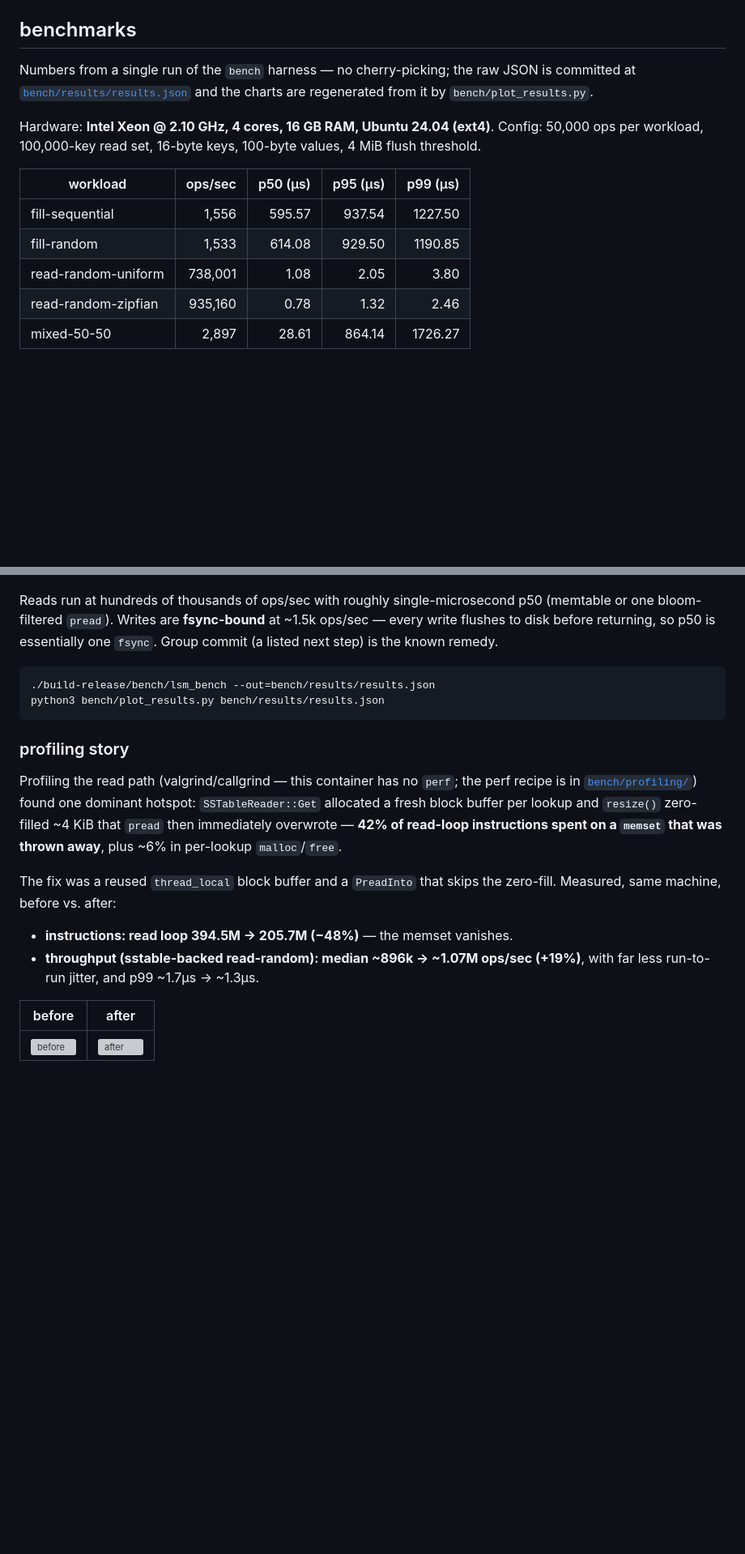
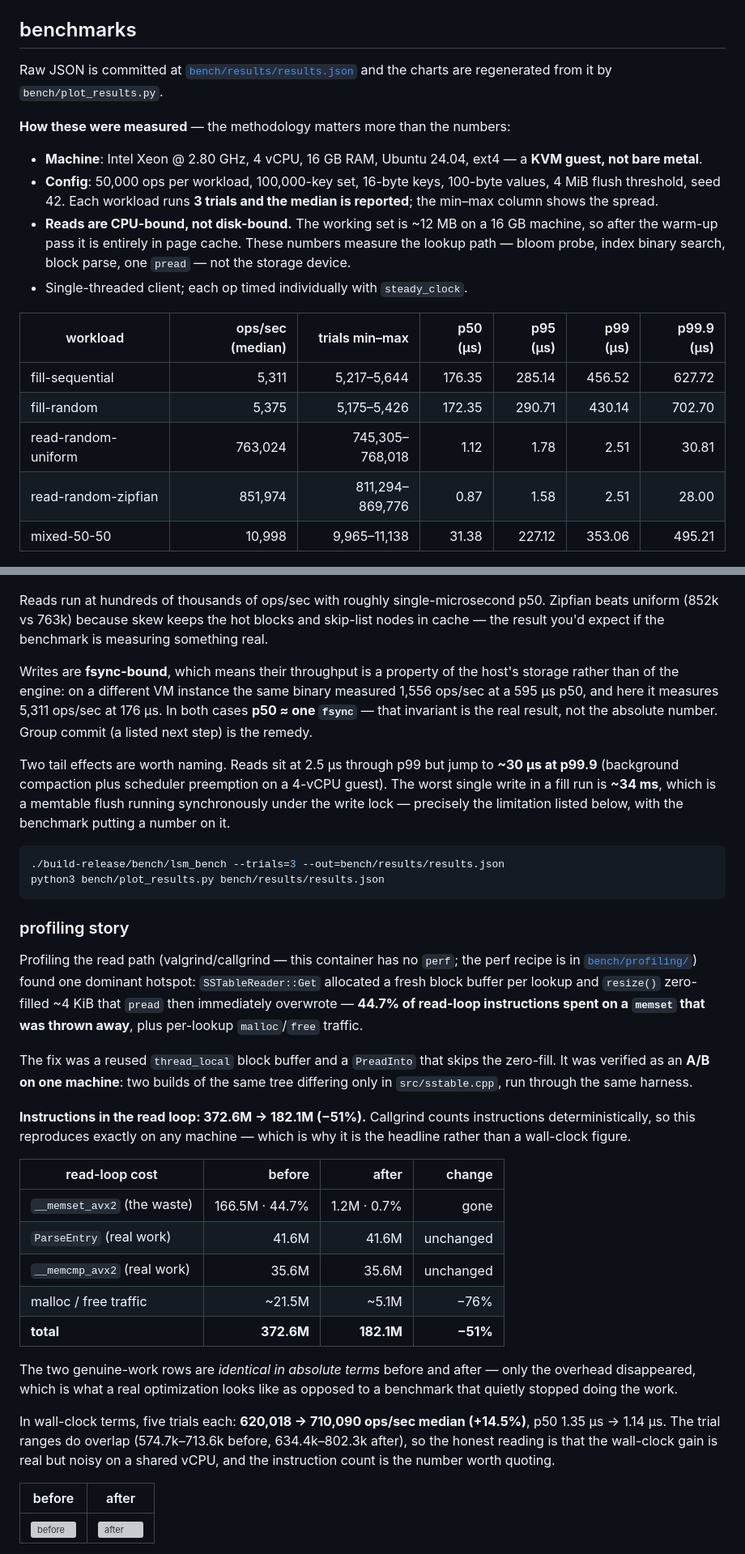
Before and after one commit to aayushhks/lsm-storage-engine, a Markdown page: README.md, 2 parts joined by grey strips. Shown at 81% size. Drawn GitHub-style; blank space fills up the shorter version; grey boxes are pictures that could not be loaded.

Commit message:
update readme benchmark and profiling numbers with methodology

````diff
--- a/README.md
+++ b/README.md
@@ -103,32 +106,52 @@ fallible call returns a `Status`; a missing key is `Status::NotFound`.
 
 ## benchmarks
 
-Numbers from a single run of the `bench` harness — no cherry-picking; the raw JSON
-is committed at [`bench/results/results.json`](bench/results/results.json) and the
-charts are regenerated from it by `bench/plot_results.py`.
+Raw JSON is committed at [`bench/results/results.json`](bench/results/results.json)
+and the charts are regenerated from it by `bench/plot_results.py`.
 
-Hardware: **Intel Xeon @ 2.10 GHz, 4 cores, 16 GB RAM, Ubuntu 24.04 (ext4)**.
-Config: 50,000 ops per workload, 100,000-key read set, 16-byte keys, 100-byte
-values, 4 MiB flush threshold.
+**How these were measured** — the methodology matters more than the numbers:
 
-| workload | ops/sec | p50 (µs) | p95 (µs) | p99 (µs) |
-|---|---:|---:|---:|---:|
-| fill-sequential | 1,556 | 595.57 | 937.54 | 1227.50 |
-| fill-random | 1,533 | 614.08 | 929.50 | 1190.85 |
-| read-random-uniform | 738,001 | 1.08 | 2.05 | 3.80 |
-| read-random-zipfian | 935,160 | 0.78 | 1.32 | 2.46 |
-| mixed-50-50 | 2,897 | 28.61 | 864.14 | 1726.27 |
+- **Machine**: Intel Xeon @ 2.80 GHz, 4 vCPU, 16 GB RAM, Ubuntu 24.04, ext4 — a
+  **KVM guest, not bare metal**.
+- **Config**: 50,000 ops per workload, 100,000-key set, 16-byte keys, 100-byte
+  values, 4 MiB flush threshold, seed 42. Each workload runs **3 trials and the
+  median is reported**; the min–max column shows the spread.
+- **Reads are CPU-bound, not disk-bound.** The working set is ~12 MB on a 16 GB
+  machine, so after the warm-up pass it is entirely in page cache. These numbers
+  measure the lookup path — bloom probe, index binary search, block parse, one
+  `pread` — not the storage device.
+- Single-threaded client; each op timed individually with `steady_clock`.
+
+| workload | ops/sec (median) | trials min–max | p50 (µs) | p95 (µs) | p99 (µs) | p99.9 (µs) |
+|---|---:|---:|---:|---:|---:|---:|
+| fill-sequential | 5,311 | 5,217–5,644 | 176.35 | 285.14 | 456.52 | 627.72 |
+| fill-random | 5,375 | 5,175–5,426 | 172.35 | 290.71 | 430.14 | 702.70 |
+| read-random-uniform | 763,024 | 745,305–768,018 | 1.12 | 1.78 | 2.51 | 30.81 |
+| read-random-zipfian | 851,974 | 811,294–869,776 | 0.87 | 1.58 | 2.51 | 28.00 |
+| mixed-50-50 | 10,998 | 9,965–11,138 | 31.38 | 227.12 | 353.06 | 495.21 |
 
 ![Throughput by workload](bench/results/ops_per_sec.png)
 ![Latency percentiles by workload](bench/results/latency.png)
 
-Reads run at hundreds of thousands of ops/sec with roughly single-microsecond p50
-(memtable or one bloom-filtered `pread`). Writes are **fsync-bound** at ~1.5k
-ops/sec — every write flushes to disk before returning, so p50 is essentially one
-`fsync`. Group commit (a listed next step) is the known remedy.
+Reads run at hundreds of thousands of ops/sec with roughly single-microsecond p50.
+Zipfian beats uniform (852k vs 763k) because skew keeps the hot blocks and
+skip-list nodes in cache — the result you'd expect if the benchmark is measuring
+something real.
+
+Writes are **fsync-bound**, which means their throughput is a property of the
+host's storage rather than of the engine: on a different VM instance the same
+binary measured 1,556 ops/sec at a 595 µs p50, and here it measures 5,311 ops/sec
+at 176 µs. In both cases **p50 ≈ one `fsync`** — that invariant is the real
+result, not the absolute number. Group commit (a listed next step) is the remedy.
+
+Two tail effects are worth naming. Reads sit at 2.5 µs through p99 but jump to
+**~30 µs at p99.9** (background compaction plus scheduler preemption on a 4-vCPU
+guest). The worst single write in a fill run is **~34 ms**, which is a memtable
+flush running synchronously under the write lock — precisely the limitation
+listed below, with the benchmark putting a number on it.
 
 ```sh
-./build-release/bench/lsm_bench --out=bench/results/results.json
+./build-release/bench/lsm_bench --trials=3 --out=bench/results/results.json
 python3 bench/plot_results.py bench/results/results.json
 ```
 
@@ -137,16 +160,35 @@ python3 bench/plot_results.py bench/results/results.json
 Profiling the read path (valgrind/callgrind — this container has no `perf`; the
 perf recipe is in [`bench/profiling/`](bench/profiling/README.md)) found one
 dominant hotspot: `SSTableReader::Get` allocated a fresh block buffer per lookup
-and `resize()` zero-filled ~4 KiB that `pread` then immediately overwrote — **42%
-of read-loop instructions spent on a `memset` that was thrown away**, plus ~6% in
-per-lookup `malloc`/`free`.
+and `resize()` zero-filled ~4 KiB that `pread` then immediately overwrote —
+**44.7% of read-loop instructions spent on a `memset` that was thrown away**, plus
+per-lookup `malloc`/`free` traffic.
 
 The fix was a reused `thread_local` block buffer and a `PreadInto` that skips the
-zero-fill. Measured, same machine, before vs. after:
+zero-fill. It was verified as an **A/B on one machine**: two builds of the same
+tree differing only in `src/sstable.cpp`, run through the same harness.
 
-- **instructions: read loop 394.5M → 205.7M (−48%)** — the memset vanishes.
-- **throughput (sstable-backed read-random): median ~896k → ~1.07M ops/sec (+19%)**,
-  with far less run-to-run jitter, and p99 ~1.7µs → ~1.3µs.
+**Instructions in the read loop: 372.6M → 182.1M (−51%).** Callgrind counts
+instructions deterministically, so this reproduces exactly on any machine — which
+is why it is the headline rather than a wall-clock figure.
+
+| read-loop cost | before | after | change |
+|---|---:|---:|---:|
+| `__memset_avx2` (the waste) | 166.5M · 44.7% | 1.2M · 0.7% | gone |
+| `ParseEntry` (real work) | 41.6M | 41.6M | unchanged |
+| `__memcmp_avx2` (real work) | 35.6M | 35.6M | unchanged |
+| malloc / free traffic | ~21.5M | ~5.1M | −76% |
+| **total** | **372.6M** | **182.1M** | **−51%** |
+
+The two genuine-work rows are *identical in absolute terms* before and after —
+only the overhead disappeared, which is what a real optimization looks like as
+opposed to a benchmark that quietly stopped doing the work.
+
+In wall-clock terms, five trials each: **620,018 → 710,090 ops/sec median
+(+14.5%)**, p50 1.35 µs → 1.14 µs. The trial ranges do overlap (574.7k–713.6k
+before, 634.4k–802.3k after), so the honest reading is that the wall-clock gain is
+real but noisy on a shared vCPU, and the instruction count is the number worth
+quoting.
 
 | before | after |
 |---|---|
````
Also changed, not shown: other parts of README.md (+5 -2 lines).
